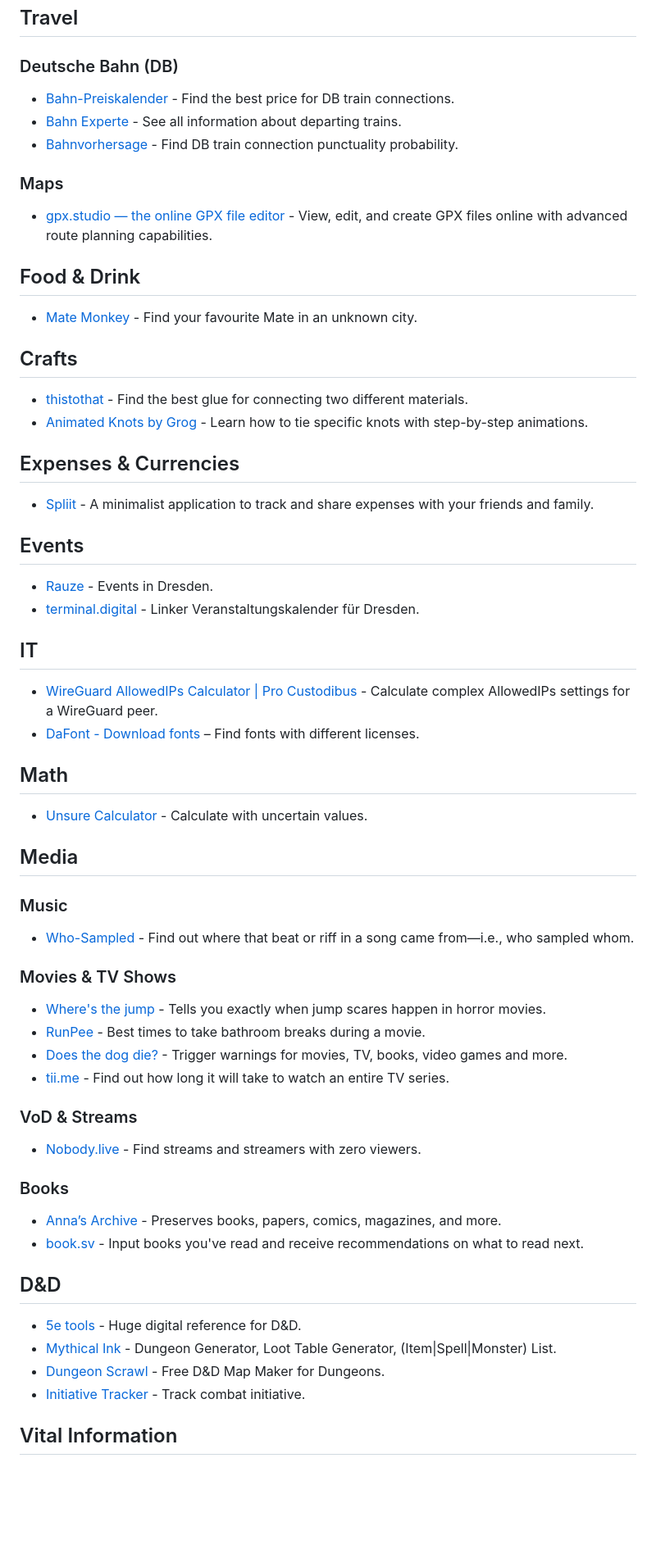
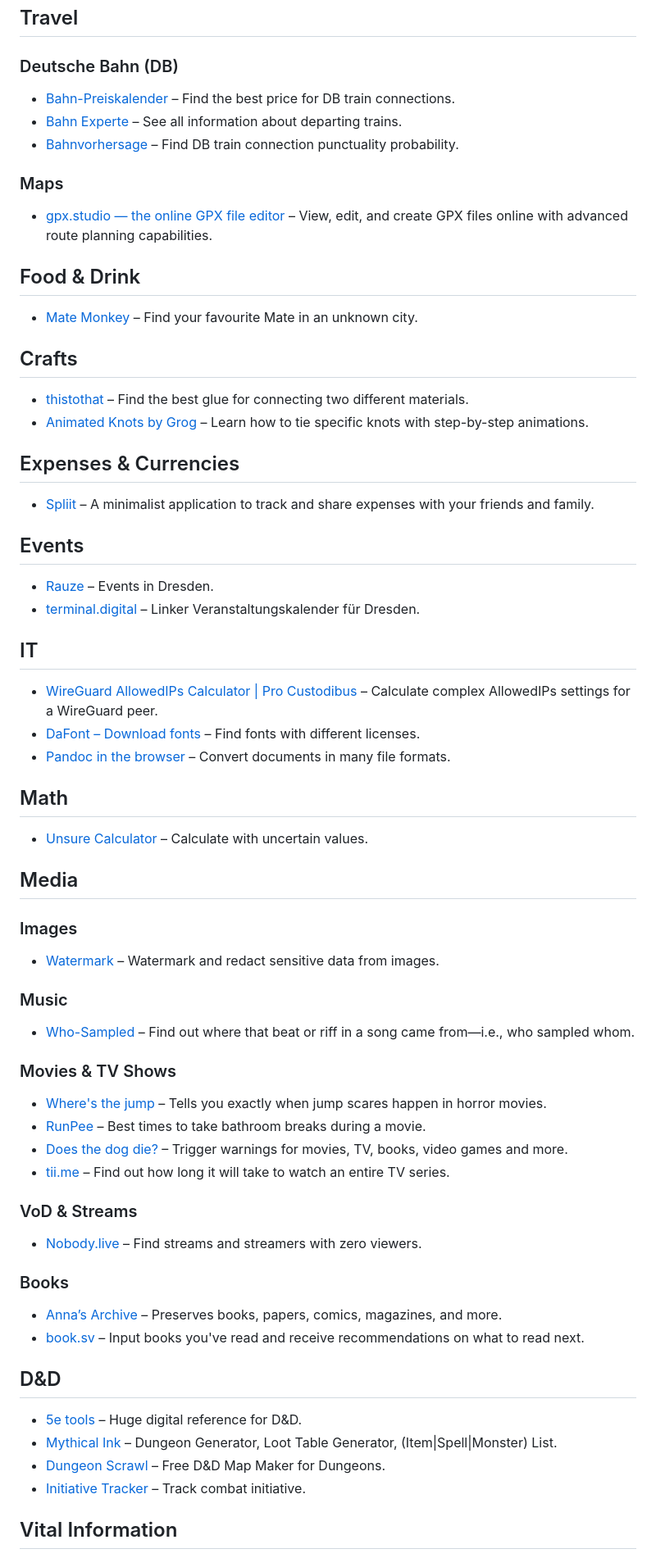
Before and after one commit to 2xlink/tools, a Markdown page: index.md, the part around one of its changes. Shown at 82% size. Drawn GitHub-style; blank space fills up the shorter version.

```diff
--- a/index.md
+++ b/index.md
@@ -6,67 +6,72 @@ title: ultra situational tools
 
 ### Deutsche Bahn (DB)
 
-- [Bahn-Preiskalender](https://bahn.guru/) - Find the best price for DB train connections.
-- [Bahn Experte](https://bahn.expert/) - See all information about departing trains.
-- [Bahnvorhersage](https://bahnvorhersage.de/) - Find DB train connection punctuality probability.
+- [Bahn-Preiskalender](https://bahn.guru/) – Find the best price for DB train connections.
+- [Bahn Experte](https://bahn.expert/) – See all information about departing trains.
+- [Bahnvorhersage](https://bahnvorhersage.de/) – Find DB train connection punctuality probability.
 
 ### Maps
-- [gpx.studio — the online GPX file editor](https://gpx.studio/) - View, edit, and create GPX files online with advanced route planning capabilities.
+- [gpx.studio — the online GPX file editor](https://gpx.studio/) – View, edit, and create GPX files online with advanced route planning capabilities.
 
 ## Food & Drink
 
-- [Mate Monkey](https://matemonkey.com/) - Find your favourite Mate in an unknown city.
+- [Mate Monkey](https://matemonkey.com/) – Find your favourite Mate in an unknown city.
 
 ## Crafts
 
-- [thistothat](https://www.thistothat.com/) - Find the best glue for connecting two different materials.
-- [Animated Knots by Grog](https://www.animatedknots.com/) - Learn how to tie specific knots with step-by-step animations.
+- [thistothat](https://www.thistothat.com/) – Find the best glue for connecting two different materials.
+- [Animated Knots by Grog](https://www.animatedknots.com/) – Learn how to tie specific knots with step-by-step animations.
 
 ## Expenses & Currencies
 
-- [Spliit](https://spliit.app/) - A minimalist application to track and share expenses with your friends and family.
+- [Spliit](https://spliit.app/) – A minimalist application to track and share expenses with your friends and family.
 
 ## Events
 
-- [Rauze](https://www.rauze.de/) - Events in Dresden.
-- [terminal.digital](https://terminal.digital/) - Linker Veranstaltungskalender für Dresden.
+- [Rauze](https://www.rauze.de/) – Events in Dresden.
+- [terminal.digital](https://terminal.digital/) – Linker Veranstaltungskalender für Dresden.
 
 ## IT
 
-- [WireGuard AllowedIPs Calculator | Pro Custodibus](https://www.procustodibus.com/blog/2021/03/wireguard-allowedips-calculator/) - Calculate complex AllowedIPs settings for a WireGuard peer.
-- [DaFont - Download fonts](https://www.dafont.com/) – Find fonts with different licenses.
+- [WireGuard AllowedIPs Calculator | Pro Custodibus](https://www.procustodibus.com/blog/2021/03/wireguard-allowedips-calculator/) – Calculate complex AllowedIPs settings for a WireGuard peer.
+- [DaFont – Download fonts](https://www.dafont.com/) – Find fonts with different licenses.
+- [Pandoc in the browser](https://pandoc.org/app/) – Convert documents in many file formats.
 
 ## Math
-- [Unsure Calculator](https://filiph.github.io/unsure/) - Calculate with uncertain values.
+- [Unsure Calculator](https://filiph.github.io/unsure/) – Calculate with uncertain values.
 
 ## Media
 
+### Images
+
+- [Watermark](https://kiliankoe.github.io/watermark/) – Watermark and redact sensitive data from images.
+
 ### Music
 
-- [Who-Sampled](https://www.whosampled.com/) - Find out where that beat or riff in a song came from—i.e., who sampled whom.
+- [Who-Sampled](https://www.whosampled.com/) – Find out where that beat or riff in a song came from—i.e., who sampled whom.
 
 ### Movies & TV Shows
 
-- [Where's the jump](https://wheresthejump.com/) - Tells you exactly when jump scares happen in horror movies.
-- [RunPee](https://runpee.com/) - Best times to take bathroom breaks during a movie.
-- [Does the dog die?](https://www.doesthedogdie.com/) - Trigger warnings for movies, TV, books, video games and more.
-- [tii.me](https://tiii.me/) - Find out how long it will take to watch an entire TV series.
+- [Where's the jump](https://wheresthejump.com/) – Tells you exactly when jump scares happen in horror movies.
+- [RunPee](https://runpee.com/) – Best times to take bathroom breaks during a movie.
+- [Does the dog die?](https://www.doesthedogdie.com/) – Trigger warnings for movies, TV, books, video games and more.
+- [tii.me](https://tiii.me/) – Find out how long it will take to watch an entire TV series.
 
 ### VoD & Streams
 
-- [Nobody.live](https://nobody.live/) - Find streams and streamers with zero viewers.
+- [Nobody.live](https://nobody.live/) – Find streams and streamers with zero viewers.
 
 ### Books
 
-- [Anna’s Archive](https://annas-archive.org/) - Preserves books, papers, comics, magazines, and more.
-- [book.sv](https://book.sv/) - Input books you've read and receive recommendations on what to read next.
+- [Anna’s Archive](https://annas-archive.org/) – Preserves books, papers, comics, magazines, and more.
+- [book.sv](https://book.sv/) – Input books you've read and receive recommendations on what to read next.
 
 ## D&D
 
-- [5e tools](https://5e.tools/) - Huge digital reference for D&D.
-- [Mythical Ink](https://mythical.ink/) - Dungeon Generator, Loot Table Generator, (Item|Spell|Monster) List.
-- [Dungeon Scrawl](https://www.dungeonscrawl.com/) - Free D&D Map Maker for Dungeons.
-- [Initiative Tracker](https://dm.tools/tracker) - Track combat initiative.
+- [5e tools](https://5e.tools/) – Huge digital reference for D&D.
+- [Mythical Ink](https://mythical.ink/) – Dungeon Generator, Loot Table Generator, (Item|Spell|Monster) List.
+- [Dungeon Scrawl](https://www.dungeonscrawl.com/) – Free D&D Map Maker for Dungeons.
+- [Initiative Tracker](https://dm.tools/tracker) – Track combat initiative.
 
 ## Vital Information
 
```
Also changed, not shown: other parts of index.md (+16 -16 lines).
